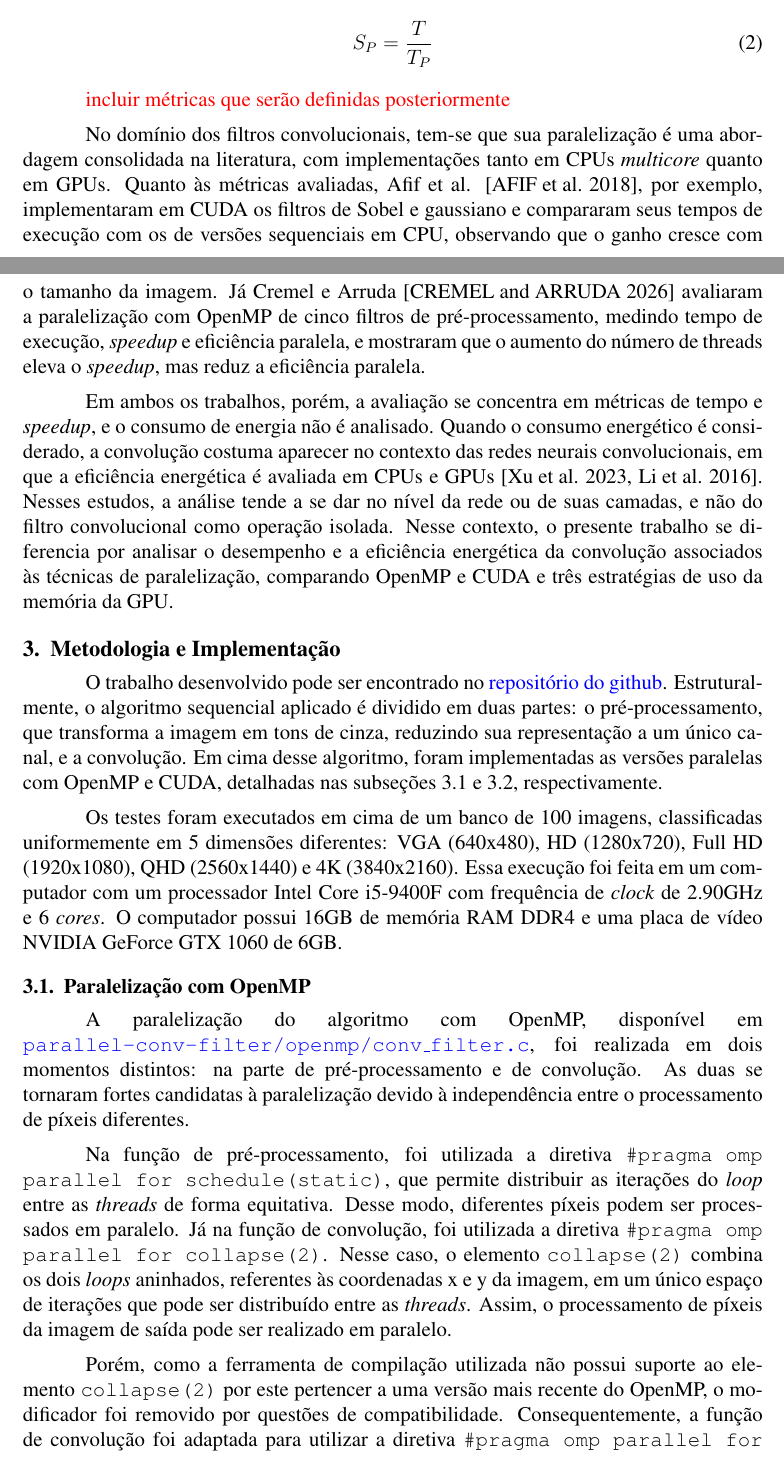
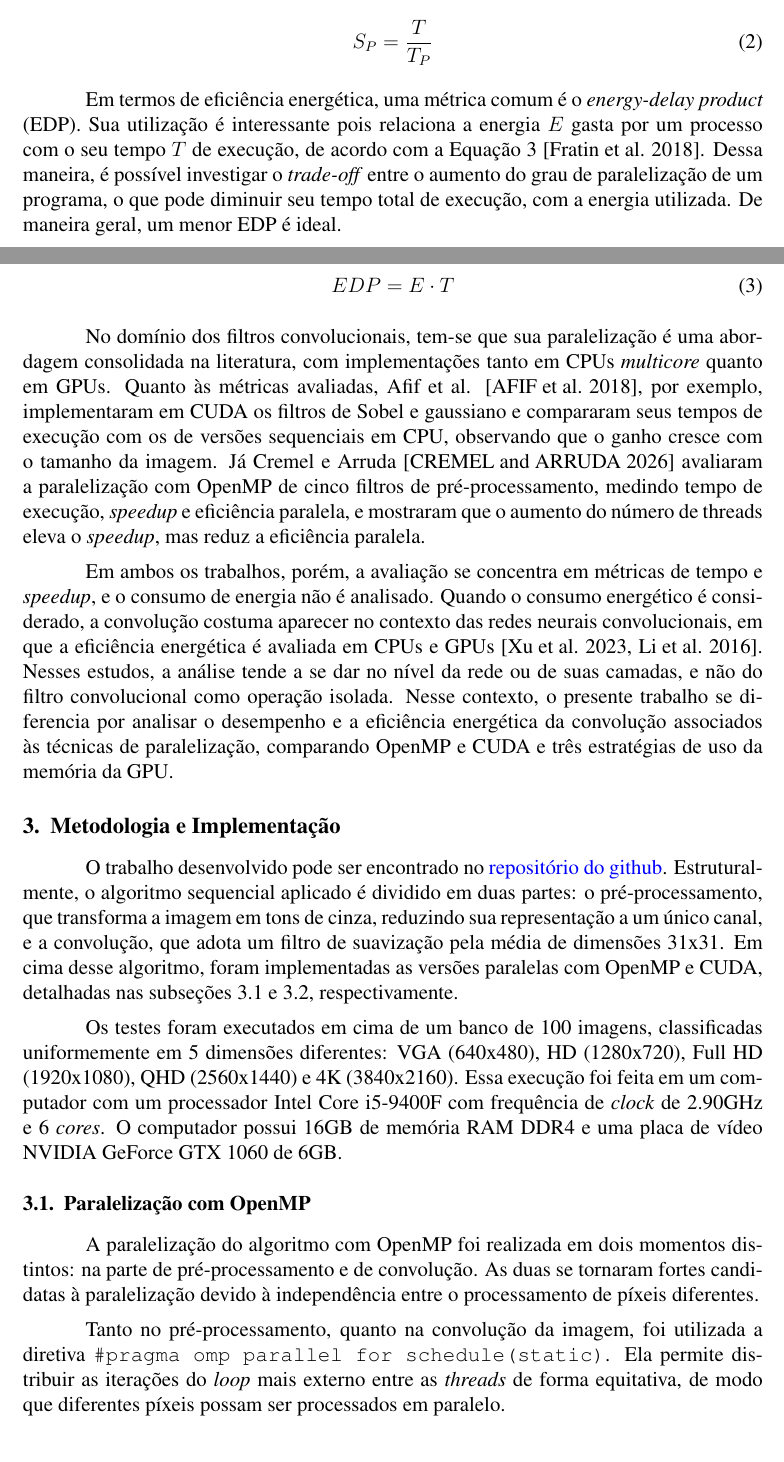
Before and after one commit to vinicius-landim/parallel-conv-filter, a LaTeX paper (artigo/sbc-template.tex): two parts of pages 2 and 3 of 8, joined at a grey line, cut so that both start at the same text. Compiled offline with pdfLaTeX.

Commit message:
ft (edp) + metodologia (openmp) + pequenas correções

```diff
--- a/artigo/sbc-template.tex
+++ b/artigo/sbc-template.tex
@@ -64,14 +64,19 @@ Devido ao seu elevado número de operações aritméticas repetitivas e à indep
 
 Para explorar este paralelismo, utiliza-se, por exemplo, a biblioteca OpenMP e a plataforma CUDA. O OpenMP é uma biblioteca da linguagem C que possibilita a paralelização de tarefas em sistemas de memória compartilhada. Essa biblioteca encarrega o compilador de distribuir a carga computacional em \textit{threads} que, por sua vez, podem ser processadas em diferentes \textit{cores} da CPU \cite{openMP-paper}. O CUDA, por outro lado, é uma plataforma da NVIDIA que possibilita a utilização de GPUs para processamento de propósito geral. Dessa maneira, os milhares de núcleos de processamento desse componente passam a executar blocos de \textit{threads} de forma altamente concorrente, reduzindo significativamente a latência de processamento em grandes volumes de dados \cite{hwu2023}.
 
-As soluções paralelizadas são frequentemente analisadas e validadas em termos de tempo de execução, \textit{speedup} e, mais recentemente, da sua eficiência energética. O tempo de execução mede a duração total do processamento paralelo e pode ser obtido de forma fácil com funções de auxílio das próprias plataformas utilizadas ou do terminal do sistema operacional da máquina. O \textit{speedup}, por sua vez, é uma métrica que quantifica o ganho em tempo do algoritmo paralelizado (com tempo de execução $T_P$ em $P$ \textit{cores}) em relação à versão sequencial (com tempo de execução $T$ em 1 \textit{core}), e é calculado pela Equação (\ref{eq:speedup}) \cite{pacheco2011}.
+As soluções paralelizadas são frequentemente analisadas e validadas em termos de tempo de execução, \textit{speedup} e, mais recentemente, da sua eficiência energética. O tempo de execução mede a duração total do processamento paralelo e pode ser obtido de forma fácil com funções de auxílio das próprias plataformas utilizadas ou do terminal do sistema operacional da máquina. O \textit{speedup}, por sua vez, é uma métrica que quantifica o ganho em tempo do algoritmo paralelizado (com tempo de execução $T_P$ em $P$ \textit{cores}) em relação à versão sequencial (com tempo de execução $T$ em 1 \textit{core}), e é calculado pela Equação \ref{eq:speedup} \cite{pacheco2011}.
 
 \begin{equation}
   \label{eq:speedup}
   S_P=\frac{T}{T_P}
 \end{equation}
 
-\textcolor{red}{incluir métricas que serão definidas posteriormente}
+Em termos de eficiência energética, uma métrica comum é o \textit{energy-delay product} (EDP). Sua utilização é interessante pois relaciona a energia $E$ gasta por um processo com o seu tempo $T$ de execução, de acordo com a Equação \ref{eq:edp} \cite{fratin2018}. Dessa maneira, é possível investigar o \textit{trade-off} entre o aumento do grau de paralelização de um programa, o que pode diminuir seu tempo total de execução, com a energia utilizada. De maneira geral, um menor EDP é ideal.
+
+\begin{equation}
+  \label{eq:edp}
+  EDP = E \cdot T
+\end{equation}
 
 No domínio dos filtros convolucionais, tem-se que sua paralelização é uma abordagem consolidada na literatura, com implementações tanto em CPUs \emph{multicore} quanto em GPUs. Quanto às métricas avaliadas, Afif et al. \cite{Afif-Cuda}, por exemplo, implementaram em CUDA os filtros de Sobel e gaussiano e compararam seus tempos de execução com os de versões sequenciais em CPU, observando que o ganho cresce com o tamanho da imagem. Já Cremel e Arruda \cite{Cremel-OpenMP} avaliaram a paralelização com OpenMP de cinco filtros de pré-processamento, medindo tempo de execução, \emph{speedup} e eficiência paralela, e mostraram que o aumento do número de threads eleva o \emph{speedup}, mas reduz a eficiência paralela.
 
@@ -82,18 +87,16 @@ Em ambos os trabalhos, porém, a avaliação se concentra em métricas de tempo
 % apresentar como as métricas foram coletadas (plataformas, bibliotecas etc)
 % casos de teste
 
-O trabalho desenvolvido pode ser encontrado no \href{https://github.com/vinicius-landim/parallel-conv-filter/}{repositório do github}. Estruturalmente, o algoritmo sequencial aplicado é dividido em duas partes: o pré-processamento, que transforma a imagem em tons de cinza, reduzindo sua representação a um único canal, e a convolução. Em cima desse algoritmo, foram implementadas as versões paralelas com OpenMP e CUDA, detalhadas nas subseções \ref{sec:openmp} e \ref{sec:cuda}, respectivamente.
+O trabalho desenvolvido pode ser encontrado no \href{https://github.com/vinicius-landim/parallel-conv-filter/}{repositório do github}. Estruturalmente, o algoritmo sequencial aplicado é dividido em duas partes: o pré-processamento, que transforma a imagem em tons de cinza, reduzindo sua representação a um único canal, e a convolução, que adota um filtro de suavização pela média de dimensões 31x31. Em cima desse algoritmo, foram implementadas as versões paralelas com OpenMP e CUDA, detalhadas nas subseções \ref{sec:openmp} e \ref{sec:cuda}, respectivamente.
 
 Os testes foram executados em cima de um banco de 100 imagens, classificadas uniformemente em 5 dimensões diferentes: VGA (640x480), HD (1280x720), Full HD (1920x1080), QHD (2560x1440) e 4K (3840x2160). Essa execução foi feita em um computador com um processador Intel Core i5-9400F com frequência de \textit{clock} de 2.90GHz e 6 \textit{cores}. O computador possui 16GB de memória RAM DDR4 e uma placa de vídeo NVIDIA GeForce GTX 1060 de 6GB.
 
 % PARÁGRAFO SOBRE A COLETA DE MÉTRICAS
 
 \subsection{Paralelização com OpenMP} \label{sec:openmp}
-A paralelização do algoritmo com OpenMP, disponível em \href{https://github.com/vinicius-landim/parallel-conv-filter/blob/main/src/openmp/conv_filter.c}{\texttt{parallel-conv-filter/openmp/conv\_filter.c}}, foi realizada em dois momentos distintos: na parte de pré-processamento e de convolução. As duas se tornaram fortes candidatas à paralelização devido à independência entre o processamento de píxeis diferentes.
+A paralelização do algoritmo com OpenMP foi realizada em dois momentos distintos: na parte de pré-processamento e de convolução. As duas se tornaram fortes candidatas à paralelização devido à independência entre o processamento de píxeis diferentes.
 
-Na função de pré-processamento, foi utilizada a diretiva \texttt{\#pragma omp parallel for schedule(static)}, que permite distribuir as iterações do \textit{loop} entre as \textit{threads} de forma equitativa. Desse modo, diferentes píxeis podem ser processados em paralelo. Já na função de convolução, foi utilizada a diretiva \texttt{\#pragma omp parallel for collapse(2)}. Nesse caso, o elemento \texttt{collapse(2)} combina os dois \textit{loops} aninhados, referentes às coordenadas x e y da imagem, em um único espaço de iterações que pode ser distribuído entre as \textit{threads}. Assim, o processamento de píxeis da imagem de saída pode ser realizado em paralelo.
-
-Porém, como a ferramenta de compilação utilizada não possui suporte ao elemento \texttt{collapse(2)} por este pertencer a uma versão mais recente do OpenMP, o modificador foi removido por questões de compatibilidade. Consequentemente, a função de convolução foi adaptada para utilizar a diretiva \texttt{\#pragma omp parallel for schedule(static)}, distribuindo de forma equitativa as iterações do \textit{loop} mais externo entre as \textit{threads}.
+Tanto no pré-processamento, quanto na convolução da imagem, foi utilizada a diretiva \texttt{\#pragma omp parallel for schedule(static)}. Ela permite distribuir as iterações do \textit{loop} mais externo entre as \textit{threads} de forma equitativa, de modo que diferentes píxeis possam ser processados em paralelo.
 
 Para chegar na versão final da implementação com OpenMP, foram realizados testes de tempo de execução das funções, comparando diferentes configurações de paralelização. A configuração apresentada foi escolhida com base nos menores tempos de execução obtidos.
 
```
Also changed, not shown: artigo/sbc-template.bib (+11 -0 lines), artigo/sbc-template.pdf, artigo/sbc-template.tex (10 more changed lines).
